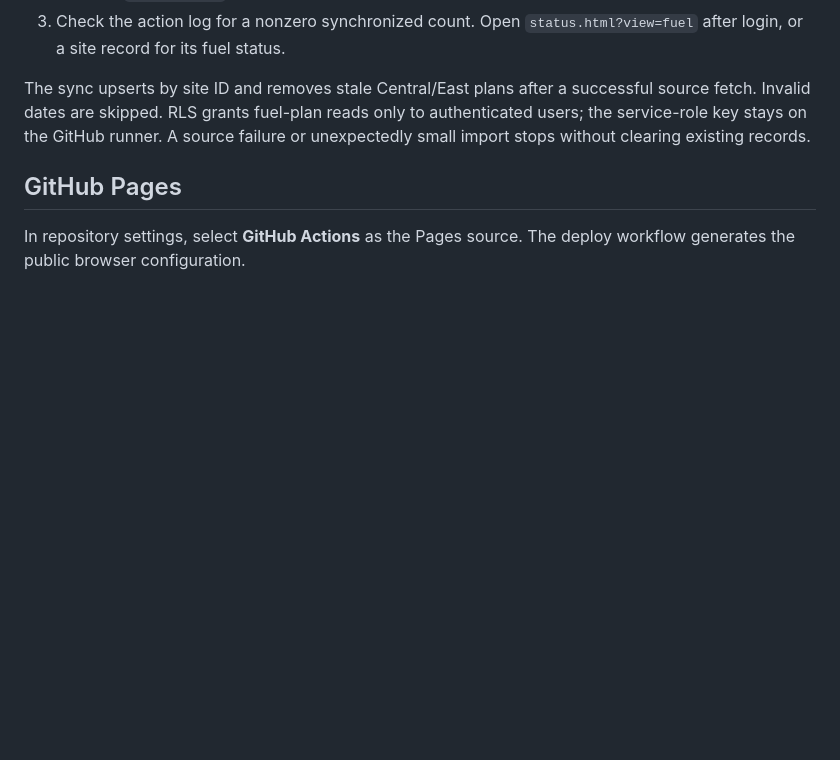
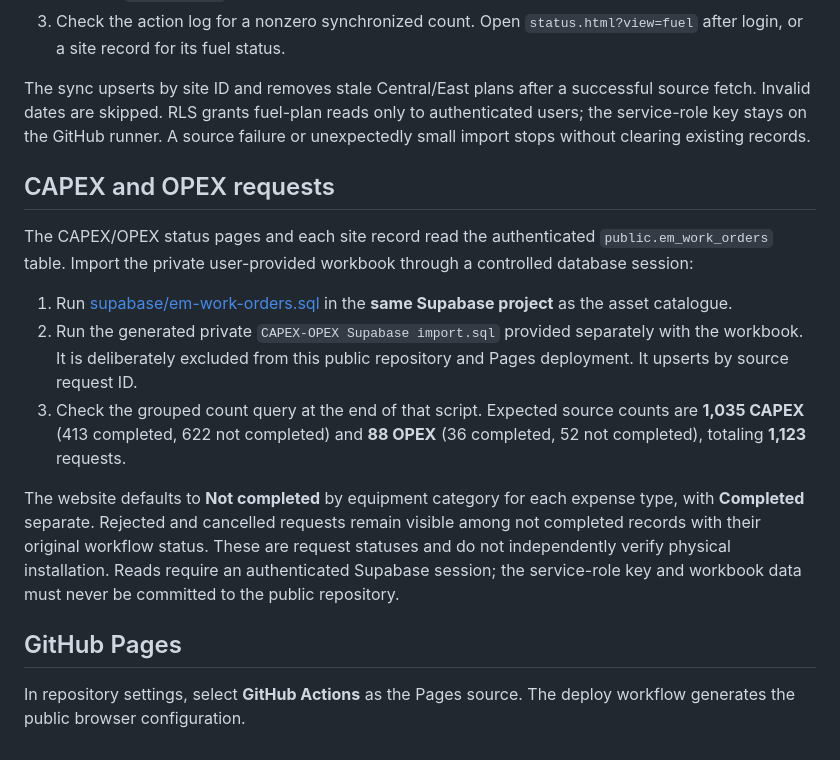
Before and after one commit to Bannaga-Abdalmuhsin/asset-managment, a Markdown page: README.md, the part around the change. GitHub-like rendering; blank space fills up the shorter version.

Commit message:
Document private CAPEX/OPEX import and completion categories

```diff
--- a/README.md
+++ b/README.md
@@ -30,6 +30,16 @@ Fuel status is implemented directly in this repository. The importer copies the
 
 The sync upserts by site ID and removes stale Central/East plans after a successful source fetch. Invalid dates are skipped. RLS grants fuel-plan reads only to authenticated users; the service-role key stays on the GitHub runner. A source failure or unexpectedly small import stops without clearing existing records.
 
+## CAPEX and OPEX requests
+
+The CAPEX/OPEX status pages and each site record read the authenticated `public.em_work_orders` table. Import the private user-provided workbook through a controlled database session:
+
+1. Run [supabase/em-work-orders.sql](supabase/em-work-orders.sql) in the **same Supabase project** as the asset catalogue.
+2. Run the generated private `CAPEX-OPEX Supabase import.sql` provided separately with the workbook. It is deliberately excluded from this public repository and Pages deployment. It upserts by source request ID.
+3. Check the grouped count query at the end of that script. Expected source counts are **1,035 CAPEX** (413 completed, 622 not completed) and **88 OPEX** (36 completed, 52 not completed), totaling **1,123** requests.
+
+The website defaults to **Not completed** by equipment category for each expense type, with **Completed** separate. Rejected and cancelled requests remain visible among not completed records with their original workflow status. These are request statuses and do not independently verify physical installation. Reads require an authenticated Supabase session; the service-role key and workbook data must never be committed to the public repository.
+
 ## GitHub Pages
 
 In repository settings, select **GitHub Actions** as the Pages source. The deploy workflow generates the public browser configuration.
```
